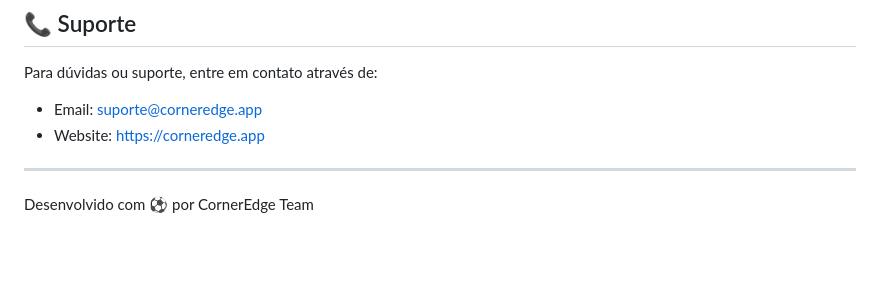
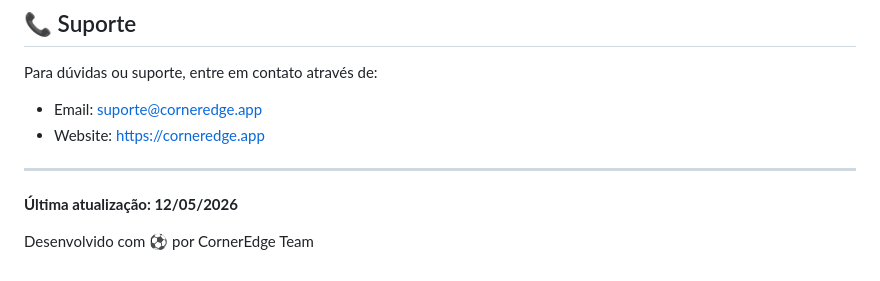
Before and after one commit to Lucas-BritoDev/CornerEdge, a Markdown page: README.md, the part around the change. Rendered like a GitHub page; blank space fills up the shorter version.

Commit message:
docs: update README timestamp

```diff
--- a/README.md
+++ b/README.md
@@ -264,4 +264,6 @@ Para dúvidas ou suporte, entre em contato através de:
 
 ---
 
+**Última atualização: 12/05/2026**
+
 Desenvolvido com ⚽ por CornerEdge Team
```
Also changed, not shown: RESUMO_FINAL_DEPLOY.md (added, +247 -0 lines).
